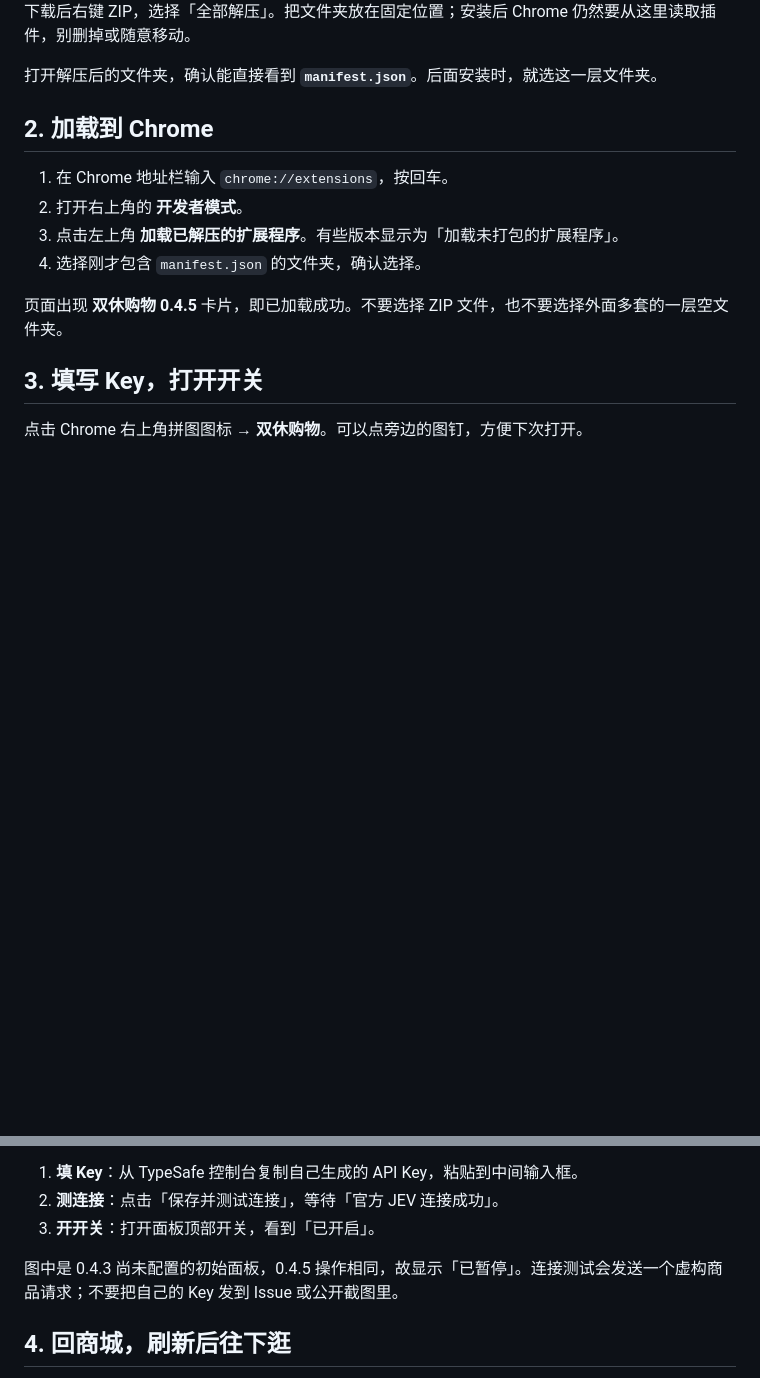
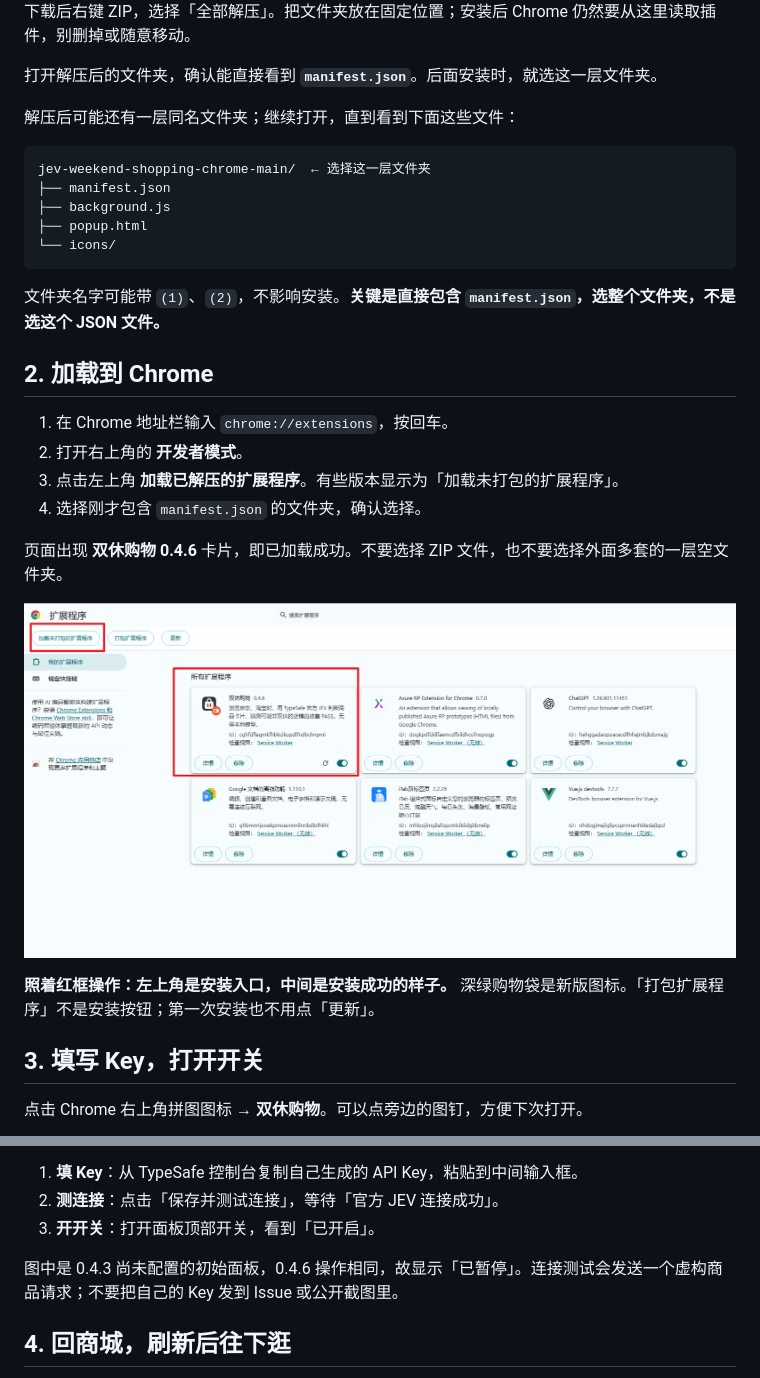
Before and after one commit to littlewindy123/jev-weekend-shopping-chrome, a Markdown page: docs/INSTALL.md, 2 parts joined by grey strips. GitHub-like rendering; pictures changed too: docs/chrome-install-0.4.6.png (added); blank space fills up the shorter version.

````diff
--- a/docs/INSTALL.md
+++ b/docs/INSTALL.md
@@ -14,6 +14,18 @@
 
 打开解压后的文件夹，确认能直接看到 **`manifest.json`**。后面安装时，就选这一层文件夹。
 
+解压后可能还有一层同名文件夹；继续打开，直到看到下面这些文件：
+
+```text
+jev-weekend-shopping-chrome-main/  ← 选择这一层文件夹
+├── manifest.json
+├── background.js
+├── popup.html
+└── icons/
+```
+
+文件夹名字可能带 `(1)`、`(2)`，不影响安装。**关键是直接包含 `manifest.json`，选整个文件夹，不是选这个 JSON 文件。**
+
 ## 2. 加载到 Chrome
 
 1. 在 Chrome 地址栏输入 `chrome://extensions`，按回车。
@@ -21,7 +33,11 @@
 3. 点击左上角 **加载已解压的扩展程序**。有些版本显示为「加载未打包的扩展程序」。
 4. 选择刚才包含 `manifest.json` 的文件夹，确认选择。
 
-页面出现 **双休购物 0.4.5** 卡片，即已加载成功。不要选择 ZIP 文件，也不要选择外面多套的一层空文件夹。
+页面出现 **双休购物 0.4.6** 卡片，即已加载成功。不要选择 ZIP 文件，也不要选择外面多套的一层空文件夹。
+
+![Chrome 扩展管理页：左上红框标出加载未打包的扩展程序，中间红框为已安装的双休购物 0.4.6](chrome-install-0.4.6.png)
+
+**照着红框操作：左上角是安装入口，中间是安装成功的样子。** 深绿购物袋是新版图标。「打包扩展程序」不是安装按钮；第一次安装也不用点「更新」。
 
 ## 3. 填写 Key，打开开关
 
@@ -35,7 +51,7 @@
 2. **测连接**：点击「保存并测试连接」，等待「官方 JEV 连接成功」。
 3. **开开关**：打开面板顶部开关，看到「已开启」。
 
-图中是 0.4.3 尚未配置的初始面板，0.4.5 操作相同，故显示「已暂停」。连接测试会发送一个虚构商品请求；不要把自己的 Key 发到 Issue 或公开截图里。
+图中是 0.4.3 尚未配置的初始面板，0.4.6 操作相同，故显示「已暂停」。连接测试会发送一个虚构商品请求；不要把自己的 Key 发到 Issue 或公开截图里。
 
 ## 4. 回商城，刷新后往下逛
 
````
Also changed, not shown: README.en.md (+8 -2 lines), README.md (+7 -1 lines), icons/icon-128.png (added), icons/icon-16.png (added), icons/icon-32.png (added), icons/icon-48.png (added), 3 other files.
